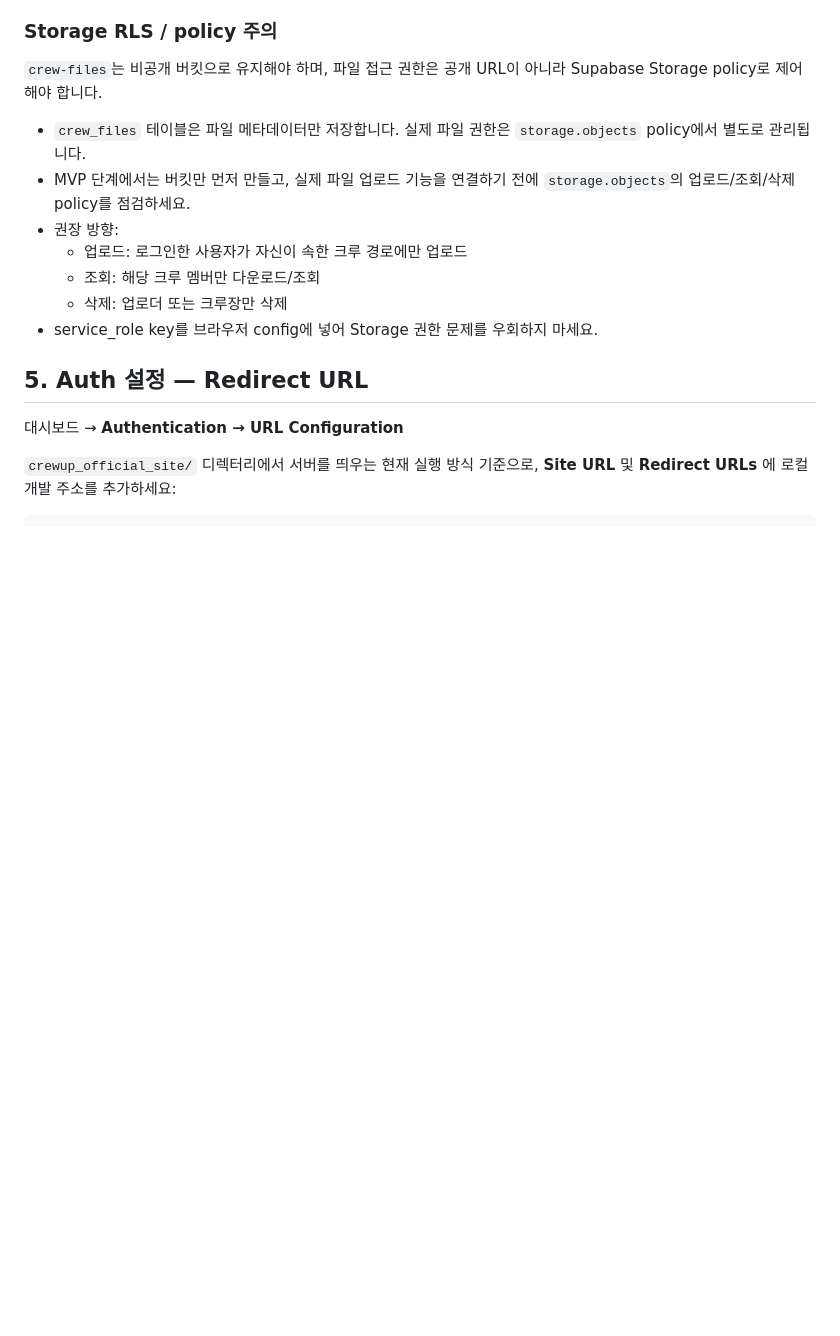
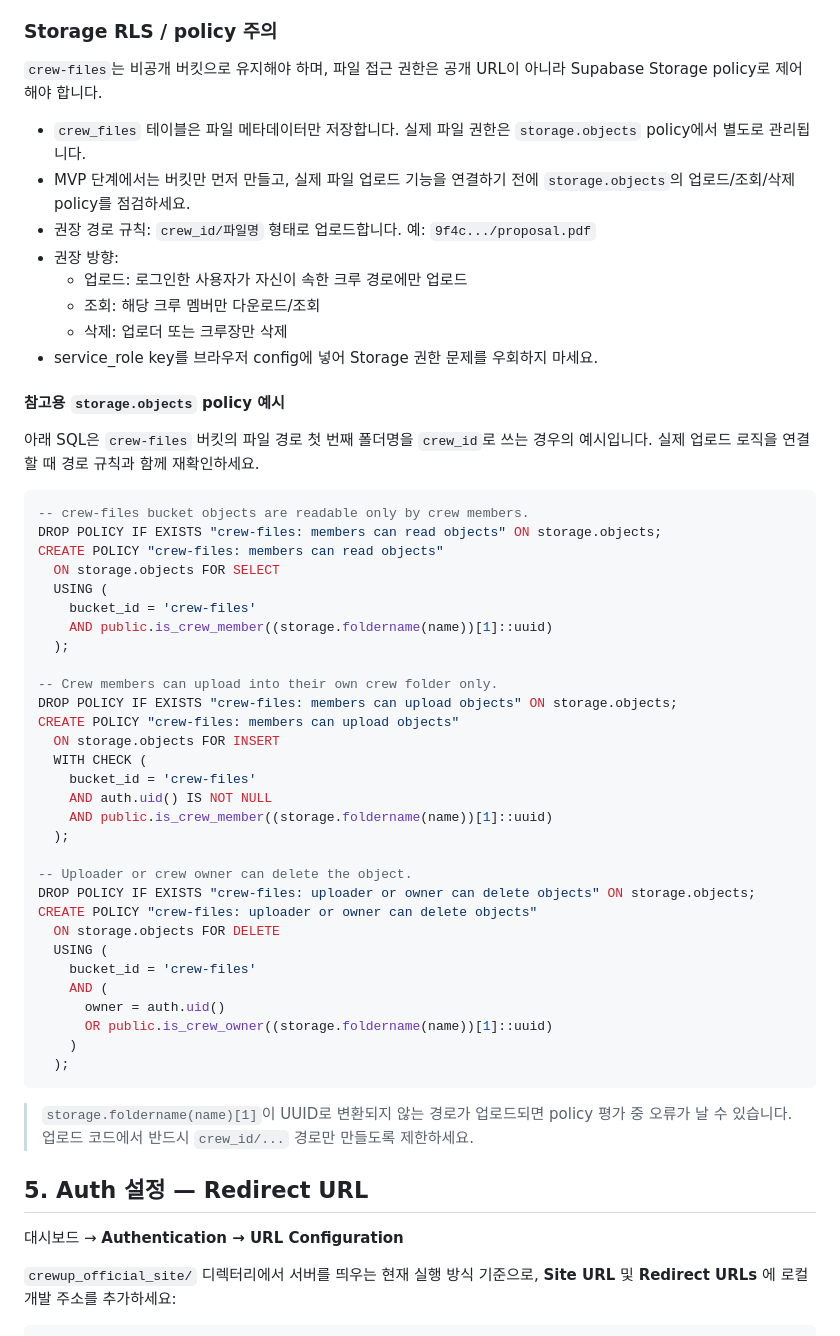
Before and after one commit to sonhojin159-ai/crewup-work, a Markdown page: crewup_official_site/SUPABASE_SETUP.md, the part around the change. Drawn GitHub-style; blank space fills up the shorter version.

Commit message:
docs: add CrewUp storage policy guidance

````diff
--- a/crewup_official_site/SUPABASE_SETUP.md
+++ b/crewup_official_site/SUPABASE_SETUP.md
@@ -68,11 +68,51 @@ Supabase 대시보드 → **SQL Editor** → **New query**
 
 - `crew_files` 테이블은 파일 메타데이터만 저장합니다. 실제 파일 권한은 `storage.objects` policy에서 별도로 관리됩니다.
 - MVP 단계에서는 버킷만 먼저 만들고, 실제 파일 업로드 기능을 연결하기 전에 `storage.objects`의 업로드/조회/삭제 policy를 점검하세요.
+- 권장 경로 규칙: `crew_id/파일명` 형태로 업로드합니다. 예: `9f4c.../proposal.pdf`
 - 권장 방향:
   - 업로드: 로그인한 사용자가 자신이 속한 크루 경로에만 업로드
   - 조회: 해당 크루 멤버만 다운로드/조회
   - 삭제: 업로더 또는 크루장만 삭제
 - service_role key를 브라우저 config에 넣어 Storage 권한 문제를 우회하지 마세요.
+
+#### 참고용 `storage.objects` policy 예시
+
+아래 SQL은 `crew-files` 버킷의 파일 경로 첫 번째 폴더명을 `crew_id`로 쓰는 경우의 예시입니다. 실제 업로드 로직을 연결할 때 경로 규칙과 함께 재확인하세요.
+
+```sql
+-- crew-files bucket objects are readable only by crew members.
+DROP POLICY IF EXISTS "crew-files: members can read objects" ON storage.objects;
+CREATE POLICY "crew-files: members can read objects"
+  ON storage.objects FOR SELECT
+  USING (
+    bucket_id = 'crew-files'
+    AND public.is_crew_member((storage.foldername(name))[1]::uuid)
+  );
+
+-- Crew members can upload into their own crew folder only.
+DROP POLICY IF EXISTS "crew-files: members can upload objects" ON storage.objects;
+CREATE POLICY "crew-files: members can upload objects"
+  ON storage.objects FOR INSERT
+  WITH CHECK (
+    bucket_id = 'crew-files'
+    AND auth.uid() IS NOT NULL
+    AND public.is_crew_member((storage.foldername(name))[1]::uuid)
+  );
+
+-- Uploader or crew owner can delete the object.
+DROP POLICY IF EXISTS "crew-files: uploader or owner can delete objects" ON storage.objects;
+CREATE POLICY "crew-files: uploader or owner can delete objects"
+  ON storage.objects FOR DELETE
+  USING (
+    bucket_id = 'crew-files'
+    AND (
+      owner = auth.uid()
+      OR public.is_crew_owner((storage.foldername(name))[1]::uuid)
+    )
+  );
+```
+
+> `storage.foldername(name)[1]`이 UUID로 변환되지 않는 경로가 업로드되면 policy 평가 중 오류가 날 수 있습니다. 업로드 코드에서 반드시 `crew_id/...` 경로만 만들도록 제한하세요.
 
 ## 5. Auth 설정 — Redirect URL
 
````
